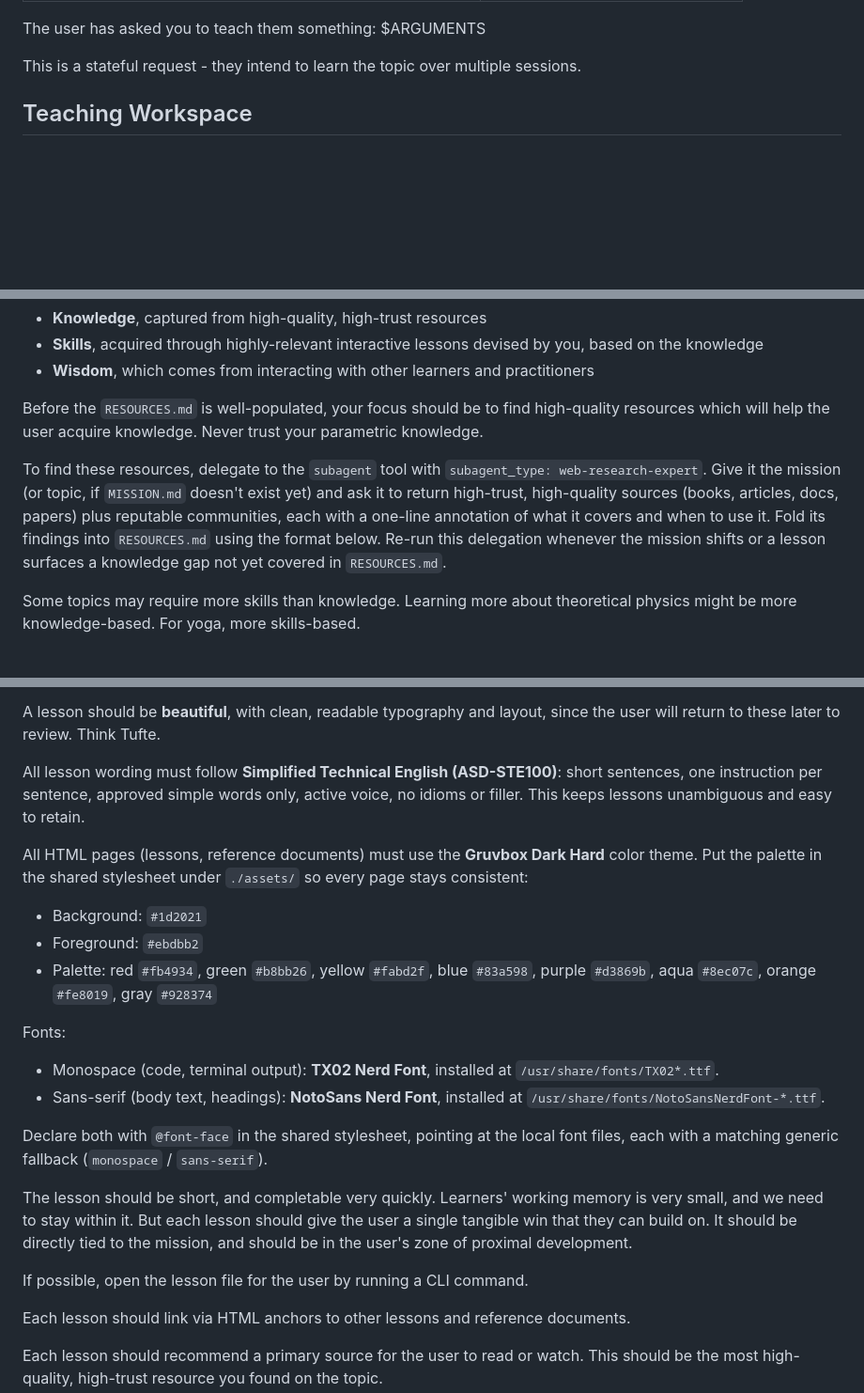
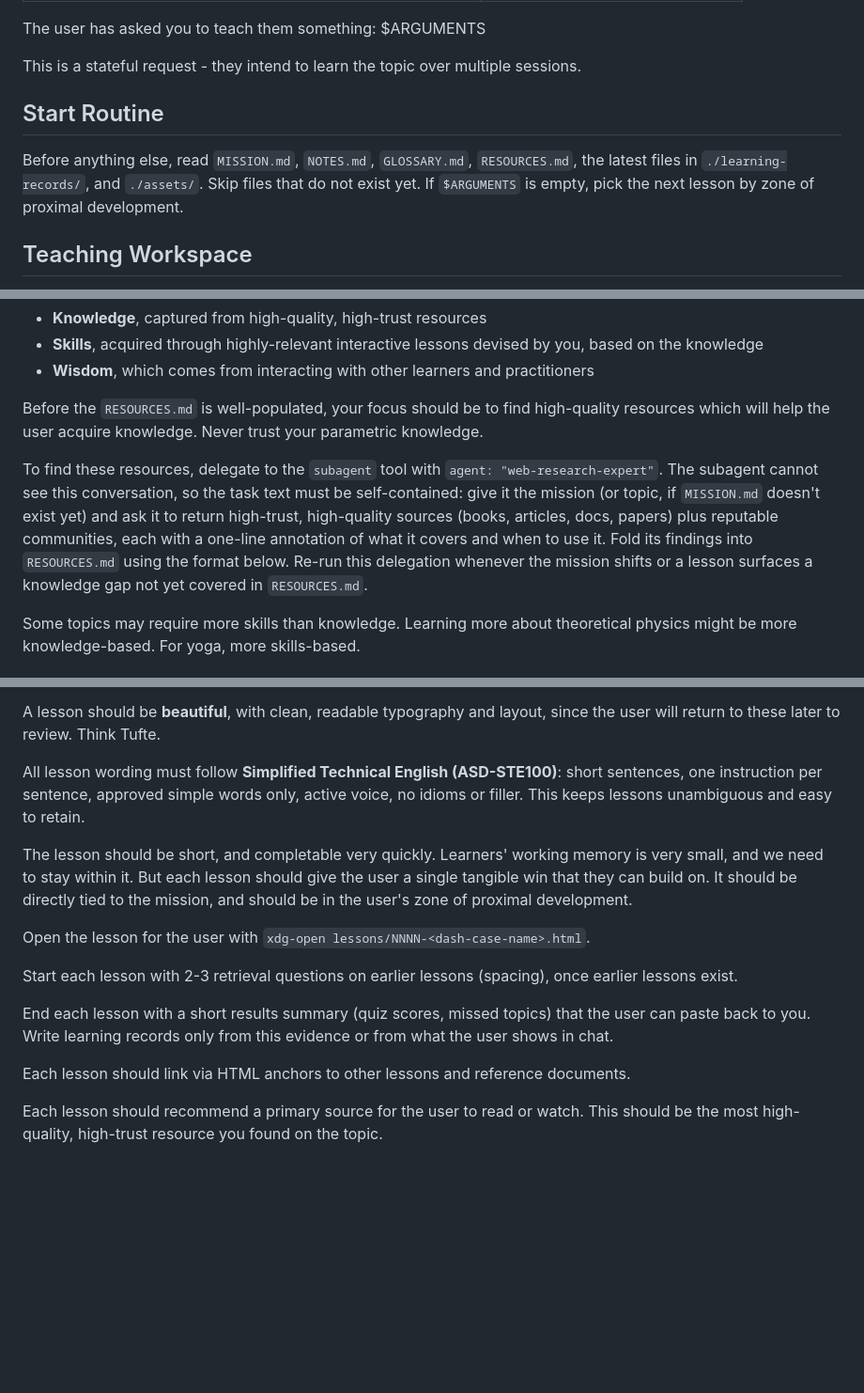
Before and after one commit to shljsl75891/configs, a Markdown page: pi/prompts/teach.md, 3 parts joined by grey strips. Shown at 94% size. GitHub-like rendering; blank space fills up the shorter version.

Commit message:
feat(pi): improve teach prompt

```diff
--- a/pi/prompts/teach.md
+++ b/pi/prompts/teach.md
@@ -6,6 +6,10 @@ model: anthropic/claude-opus-5-5:xhigh
 The user has asked you to teach them something: $ARGUMENTS
 
 This is a stateful request - they intend to learn the topic over multiple sessions.
+
+## Start Routine
+
+Before anything else, read `MISSION.md`, `NOTES.md`, `GLOSSARY.md`, `RESOURCES.md`, the latest files in `./learning-records/`, and `./assets/`. Skip files that do not exist yet. If `$ARGUMENTS` is empty, pick the next lesson by zone of proximal development.
 
 ## Teaching Workspace
 
@@ -30,7 +34,7 @@ To learn at a deep level, the user needs three things:
 
 Before the `RESOURCES.md` is well-populated, your focus should be to find high-quality resources which will help the user acquire knowledge. Never trust your parametric knowledge.
 
-To find these resources, delegate to the `subagent` tool with `subagent_type: web-research-expert`. Give it the mission (or topic, if `MISSION.md` doesn't exist yet) and ask it to return high-trust, high-quality sources (books, articles, docs, papers) plus reputable communities, each with a one-line annotation of what it covers and when to use it. Fold its findings into `RESOURCES.md` using the format below. Re-run this delegation whenever the mission shifts or a lesson surfaces a knowledge gap not yet covered in `RESOURCES.md`.
+To find these resources, delegate to the `subagent` tool with `agent: "web-research-expert"`. The subagent cannot see this conversation, so the task text must be self-contained: give it the mission (or topic, if `MISSION.md` doesn't exist yet) and ask it to return high-trust, high-quality sources (books, articles, docs, papers) plus reputable communities, each with a one-line annotation of what it covers and when to use it. Fold its findings into `RESOURCES.md` using the format below. Re-run this delegation whenever the mission shifts or a lesson surfaces a knowledge gap not yet covered in `RESOURCES.md`.
 
 Some topics may require more skills than knowledge. Learning more about theoretical physics might be more knowledge-based. For yoga, more skills-based.
 
@@ -55,22 +59,13 @@ A lesson should be **beautiful**, with clean, readable typography and layout, si
 
 All lesson wording must follow **Simplified Technical English (ASD-STE100)**: short sentences, one instruction per sentence, approved simple words only, active voice, no idioms or filler. This keeps lessons unambiguous and easy to retain.
 
-All HTML pages (lessons, reference documents) must use the **Gruvbox Dark Hard** color theme. Put the palette in the shared stylesheet under `./assets/` so every page stays consistent:
-
-- Background: `#1d2021`
-- Foreground: `#ebdbb2`
-- Palette: red `#fb4934`, green `#b8bb26`, yellow `#fabd2f`, blue `#83a598`, purple `#d3869b`, aqua `#8ec07c`, orange `#fe8019`, gray `#928374`
-
-Fonts:
-
-- Monospace (code, terminal output): **TX02 Nerd Font**, installed at `/usr/share/fonts/TX02*.ttf`.
-- Sans-serif (body text, headings): **NotoSans Nerd Font**, installed at `/usr/share/fonts/NotoSansNerdFont-*.ttf`.
-
-Declare both with `@font-face` in the shared stylesheet, pointing at the local font files, each with a matching generic fallback (`monospace` / `sans-serif`).
-
 The lesson should be short, and completable very quickly. Learners' working memory is very small, and we need to stay within it. But each lesson should give the user a single tangible win that they can build on. It should be directly tied to the mission, and should be in the user's zone of proximal development.
 
-If possible, open the lesson file for the user by running a CLI command.
+Open the lesson for the user with `xdg-open lessons/NNNN-<dash-case-name>.html`.
+
+Start each lesson with 2-3 retrieval questions on earlier lessons (spacing), once earlier lessons exist.
+
+End each lesson with a short results summary (quiz scores, missed topics) that the user can paste back to you. Write learning records only from this evidence or from what the user shows in chat.
 
 Each lesson should link via HTML anchors to other lessons and reference documents.
 
```
Also changed, not shown: other parts of pi/prompts/teach.md (+3 -3 lines).
